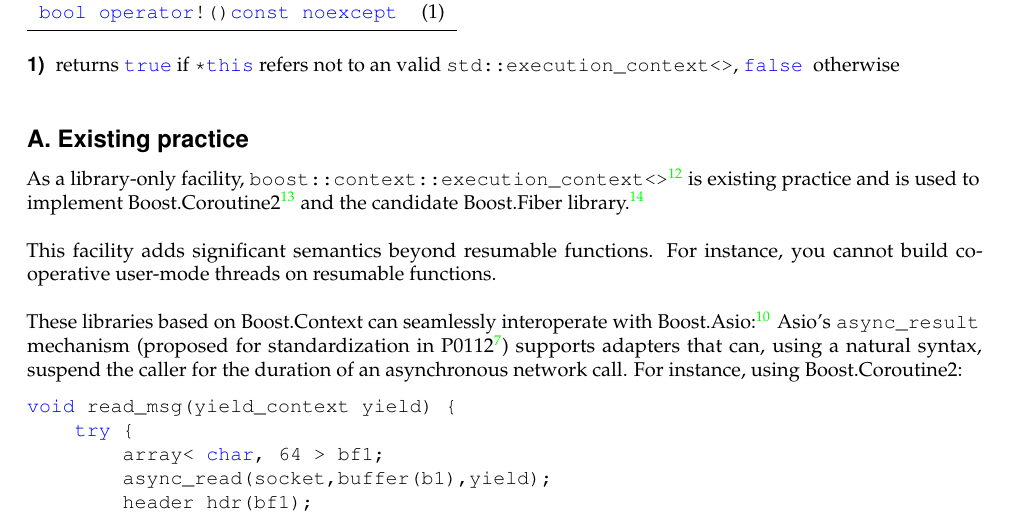
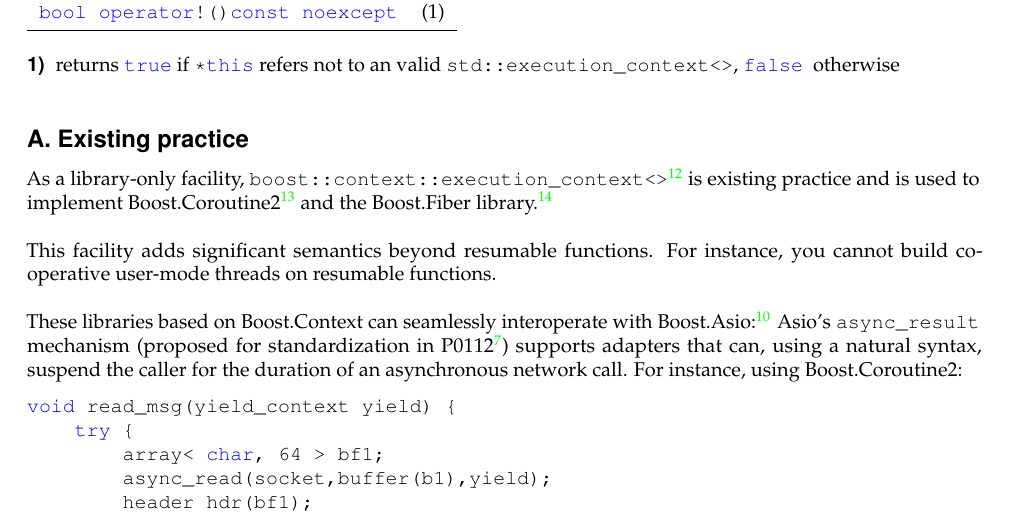
Before and after one commit to olk/P0099, a LaTeX document (P0099R1.tex, which reads appendix_a.tex): part of page 13 of 15, cut so that both start at the same text. Compiled offline with pdfLaTeX.

Commit message:
Boost.Fiber is now official -- no longer a "candidate" library!

```diff
--- a/appendix_a.tex
+++ b/appendix_a.tex
@@ -1,7 +1,7 @@
 \abschnitt{A. Existing practice}\label{appendixa}
 As a library-only facility,
 \cpp{boost::context::execution\_context<>}\cite{bcontext} is existing practice
-and is used to implement Boost.Coroutine2\cite{bcoroutine2} and the candidate
+and is used to implement Boost.Coroutine2\cite{bcoroutine2} and the
 Boost.Fiber library\cite{bfiber}.\\
 \newline
 This facility adds significant semantics beyond resumable functions. For
```
